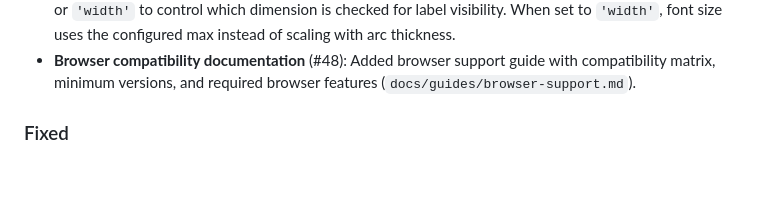
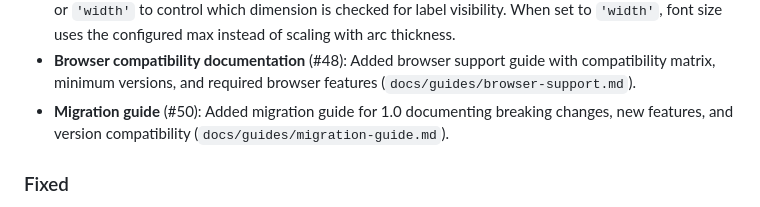
Before and after one commit to Aqu1tain/sandjs, a Markdown page: CHANGELOG.md, the part around the change. Rendered like a GitHub page; blank space fills up the shorter version.

Commit message:
docs: add migration guide for 1.0 (#50)

```diff
--- a/CHANGELOG.md
+++ b/CHANGELOG.md
@@ -23,6 +23,7 @@ and this project adheres to [Semantic Versioning](https://semver.org/spec/v2.0.0
 - **Configurable label padding** (#55): Added `labelPadding` option to `LabelOptions` to control spacing between label text and arc boundaries (default: 8px).
 - **Label fit mode**: Added `labelFit` option to `LabelOptions` with values `'both'` (default), `'height'`, or `'width'` to control which dimension is checked for label visibility. When set to `'width'`, font size uses the configured max instead of scaling with arc thickness.
 - **Browser compatibility documentation** (#48): Added browser support guide with compatibility matrix, minimum versions, and required browser features (`docs/guides/browser-support.md`).
+- **Migration guide** (#50): Added migration guide for 1.0 documenting breaking changes, new features, and version compatibility (`docs/guides/migration-guide.md`).
 
 ### Fixed
 - **Straight label centering**: Fixed straight labels on full-circle root nodes (360° arcs) to render at the true center instead of on the arc midpoint. Only applies to innermost rings (`y0 ≈ 0`); outer full-circle layers keep labels on the ring's mid-radius to avoid overlapping other layers.
```
Also changed, not shown: docs/guides/migration-guide.md (added, +172 -0 lines).
